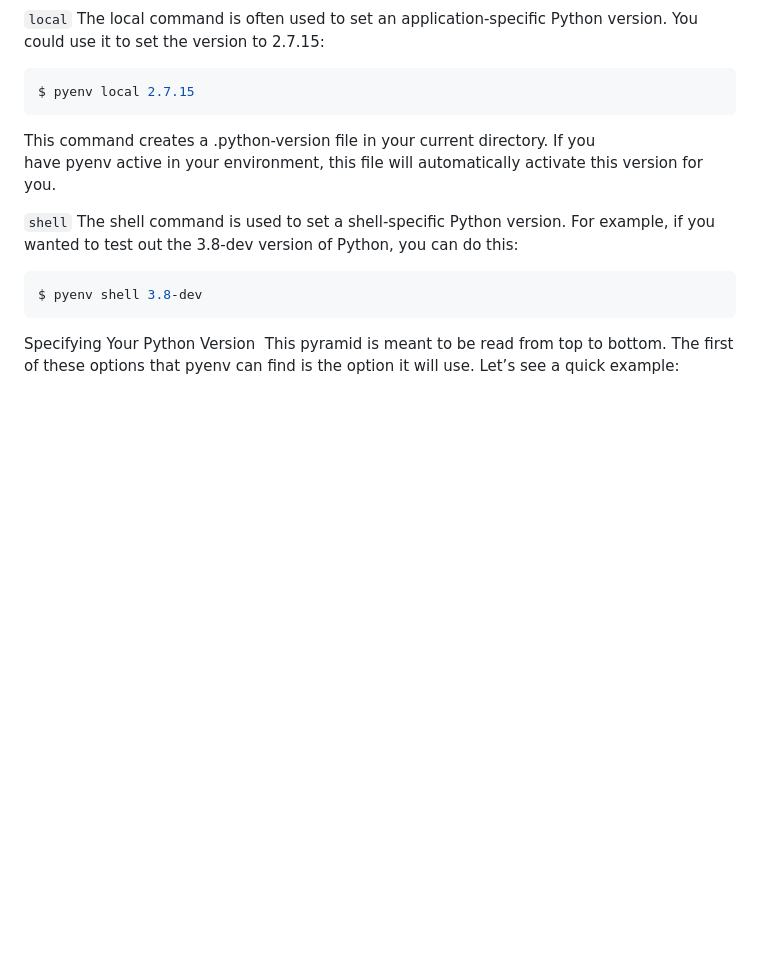
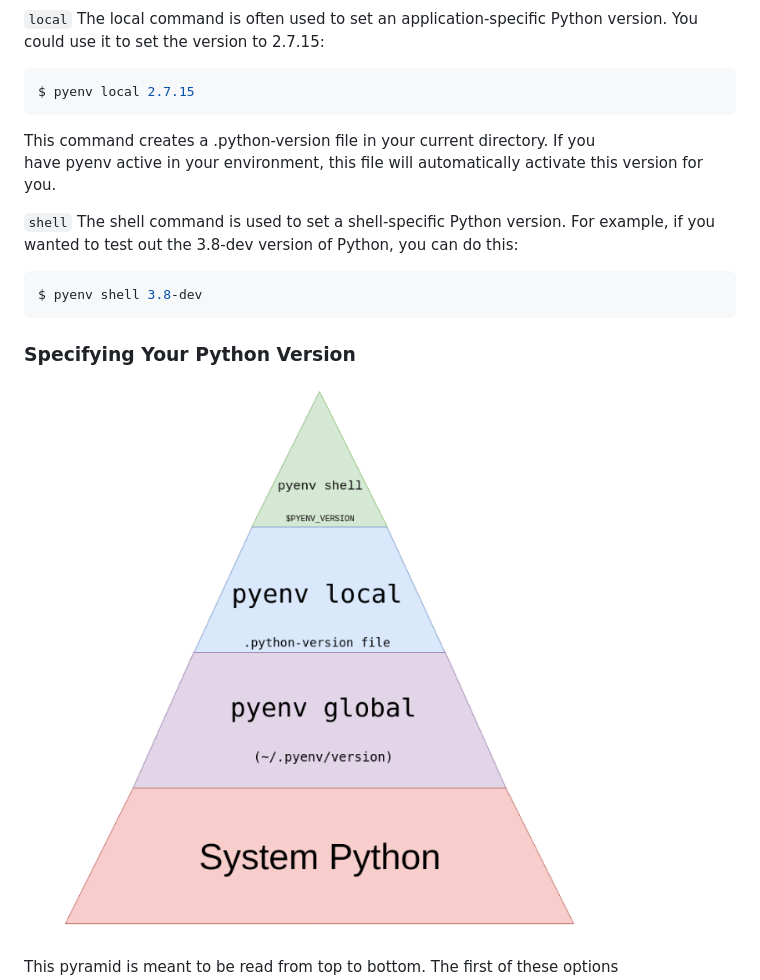
Before and after one commit to pasqualespica/my-realpyhton-tutorial, a Markdown page: intro-to-pyenv/README.md, the part around the change. GitHub-like rendering; pictures changed too: intro-to-pyenv/img/SPYENV-VERSION.png (added); blank space fills up the shorter version.

Commit message:
add img pyenv version

````diff
--- a/intro-to-pyenv/README.md
+++ b/intro-to-pyenv/README.md
@@ -136,6 +136,8 @@ The shell command is used to set a shell-specific Python version. For example,
 $ pyenv shell 3.8-dev
 ```
 
-Specifying Your Python Version
+### Specifying Your Python Version
 ￼
+![alt text](img/SPYENV-VERSION.png)
+
 This pyramid is meant to be read from top to bottom. The first of these options that pyenv can find is the option it will use. Let’s see a quick example:
````
